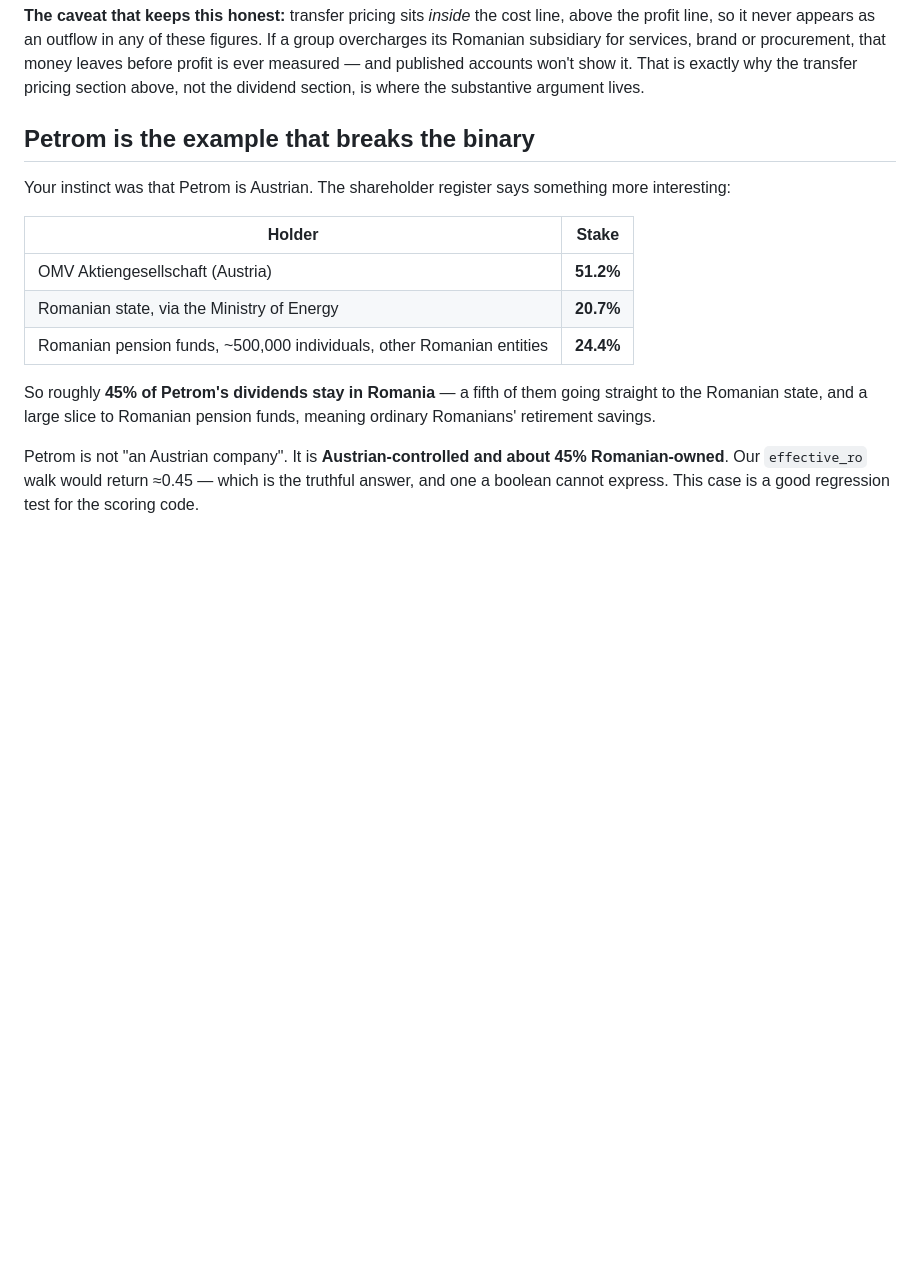
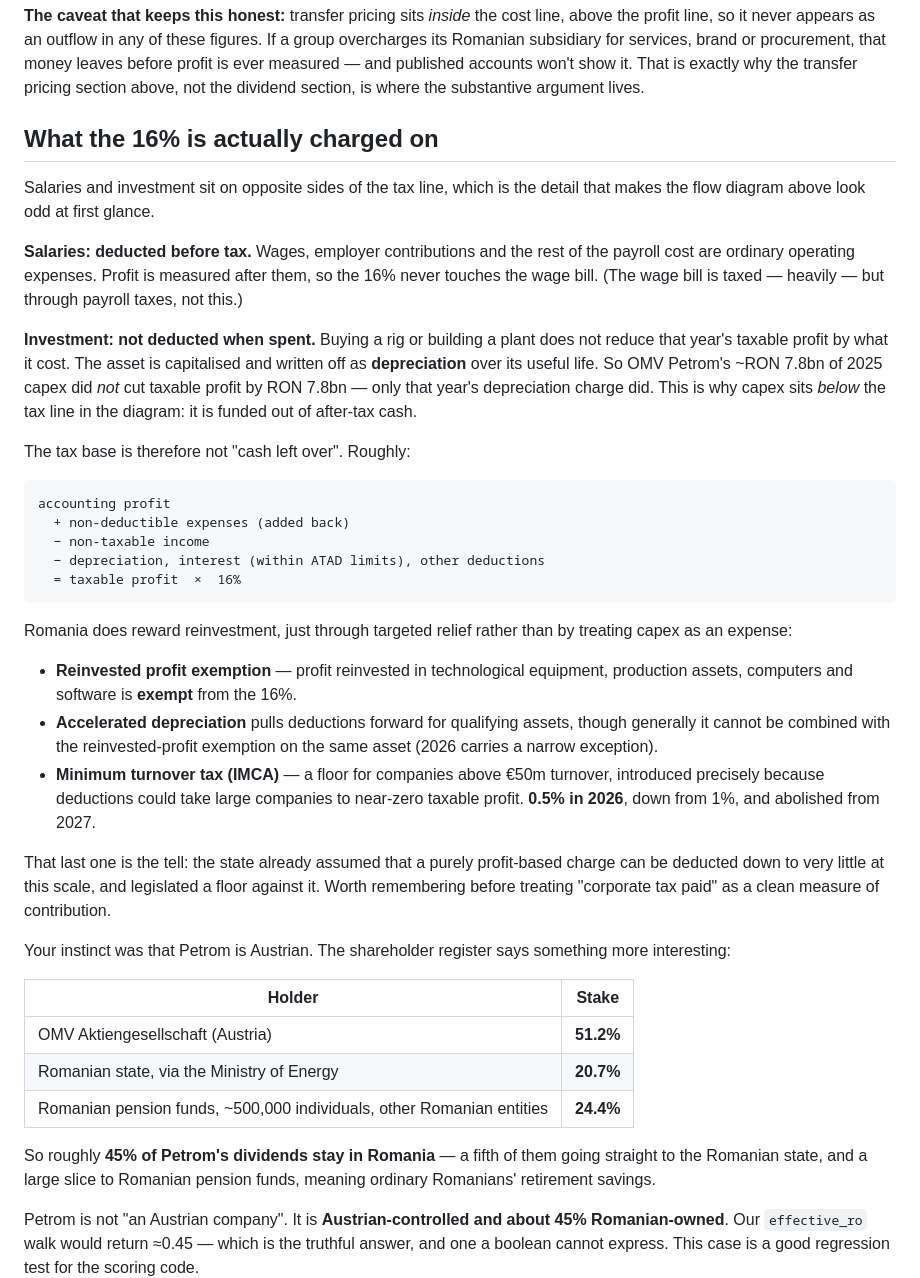
Before and after one commit to gabe-crafting/este-romanesc, a Markdown page: docs/ownership-and-where-the-money-goes.md, the part around the change. Rendered like a GitHub page; blank space fills up the shorter version.

Commit message:
docs: what the 16% corporate tax is actually charged on
Salaries and investment fall on opposite sides of the tax line, which is what
made the flow diagram look wrong.

Wages and employer contributions are ordinary deductible expenses, so profit is
measured after them and the 16% never touches the wage bill. Capital
expenditure is not deducted when spent: the asset is capitalised and written
off as depreciation over its useful life, so Petrom's ~RON 7.8bn of 2025 capex
did not reduce taxable profit by RON 7.8bn. That is why capex sits below the
tax line - it is funded from after-tax cash.

Records the shape of the tax base (accounting profit, plus non-deductible
add-backs, less depreciation and interest within ATAD limits) and the reliefs
that do reward reinvestment: the reinvested profit exemption for technological
equipment, production assets, computers and software, and accelerated
depreciation, which generally cannot be combined on the same asset.

Also notes the minimum turnover tax for companies above EUR 50m turnover -
0.5% in 2026, down from 1%, abolished from 2027. It exists because deductions
could take large companies to near-zero taxable profit, which is a reason not
to treat corporate tax paid as a clean measure of contribution.

Co-Authored-By: Claude Opus 5 <noreply@anthropic.com>

````diff
--- a/docs/ownership-and-where-the-money-goes.md
+++ b/docs/ownership-and-where-the-money-goes.md
@@ -122,7 +122,46 @@ its Romanian subsidiary for services, brand or procurement, that money leaves be
 ever measured — and published accounts won't show it. That is exactly why the transfer pricing
 section above, not the dividend section, is where the substantive argument lives.
 
-## Petrom is the example that breaks the binary
+## What the 16% is actually charged on
+
+Salaries and investment sit on opposite sides of the tax line, which is the detail that makes
+the flow diagram above look odd at first glance.
+
+**Salaries: deducted before tax.** Wages, employer contributions and the rest of the payroll
+cost are ordinary operating expenses. Profit is measured after them, so the 16% never touches
+the wage bill. (The wage bill is taxed — heavily — but through payroll taxes, not this.)
+
+**Investment: not deducted when spent.** Buying a rig or building a plant does not reduce that
+year's taxable profit by what it cost. The asset is capitalised and written off as
+**depreciation** over its useful life. So OMV Petrom's ~RON 7.8bn of 2025 capex did *not* cut
+taxable profit by RON 7.8bn — only that year's depreciation charge did. This is why capex sits
+*below* the tax line in the diagram: it is funded out of after-tax cash.
+
+The tax base is therefore not "cash left over". Roughly:
+
+```
+accounting profit
+  + non-deductible expenses (added back)
+  − non-taxable income
+  − depreciation, interest (within ATAD limits), other deductions
+  = taxable profit  ×  16%
+```
+
+Romania does reward reinvestment, just through targeted relief rather than by treating capex as
+an expense:
+
+- **Reinvested profit exemption** — profit reinvested in technological equipment, production
+  assets, computers and software is **exempt** from the 16%.
+- **Accelerated depreciation** pulls deductions forward for qualifying assets, though generally
+  it cannot be combined with the reinvested-profit exemption on the same asset (2026 carries a
+  narrow exception).
+- **Minimum turnover tax (IMCA)** — a floor for companies above €50m turnover, introduced
+  precisely because deductions could take large companies to near-zero taxable profit. **0.5%
+  in 2026**, down from 1%, and abolished from 2027.
+
+That last one is the tell: the state already assumed that a purely profit-based charge can be
+deducted down to very little at this scale, and legislated a floor against it. Worth
+remembering before treating "corporate tax paid" as a clean measure of contribution.
 
 Your instinct was that Petrom is Austrian. The shareholder register says something more
 interesting:
````
